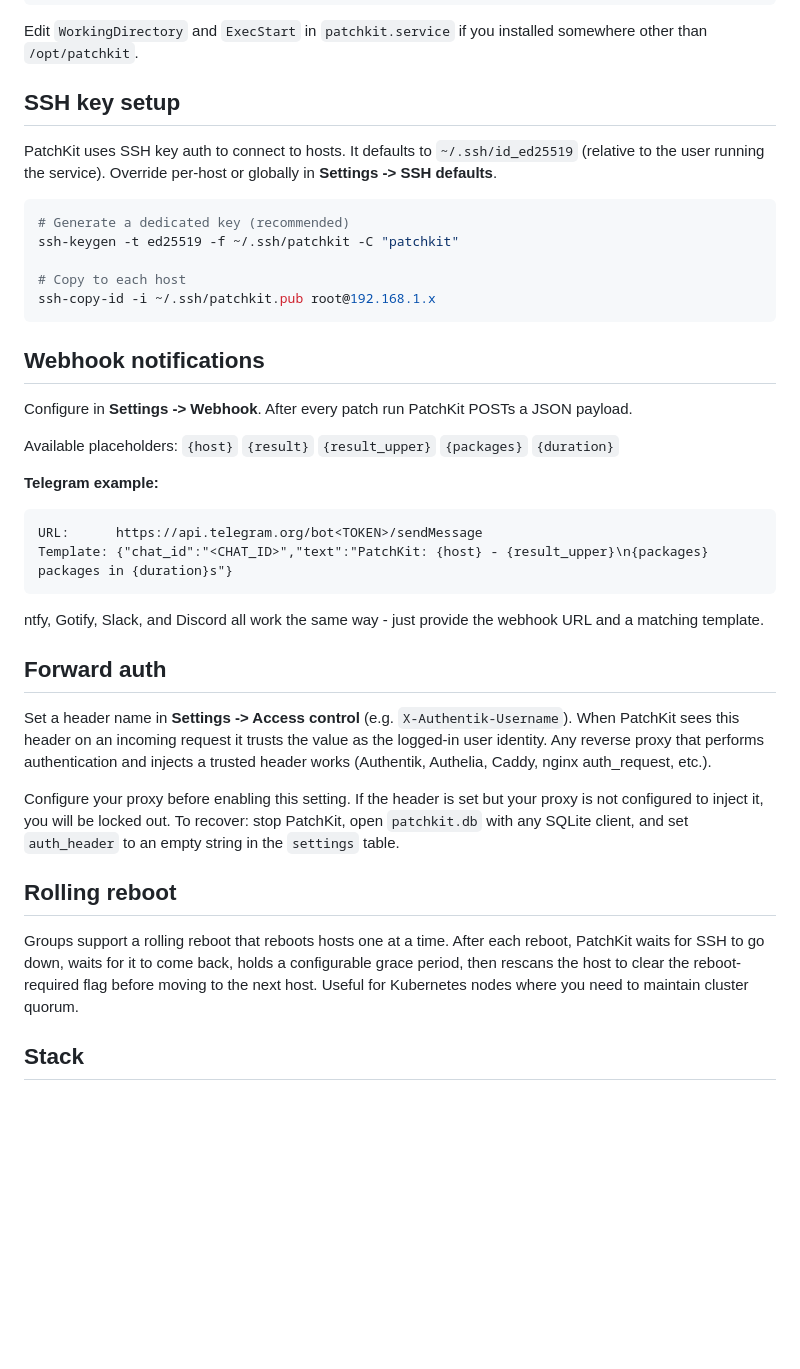
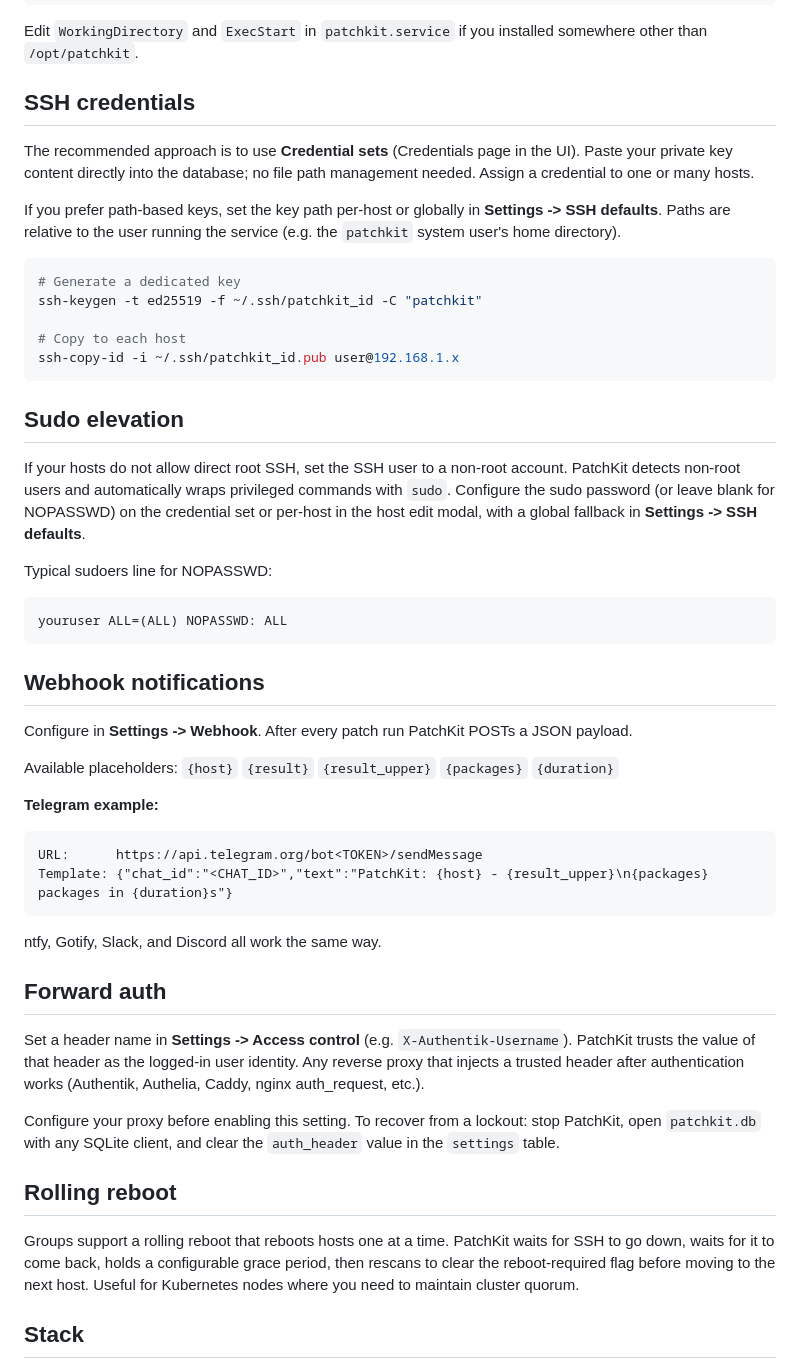
Before and after one commit to msmcpeake/patchkit, a Markdown page: README.md, the part around one of its changes. Rendered like a GitHub page; blank space fills up the shorter version.

Commit message:
Update README
Co-Authored-By: Claude Sonnet 4.6 <noreply@anthropic.com>

````diff
--- a/README.md
+++ b/README.md
@@ -53,16 +52,27 @@ systemctl enable --now patchkit
 
 Edit `WorkingDirectory` and `ExecStart` in `patchkit.service` if you installed somewhere other than `/opt/patchkit`.
 
-## SSH key setup
+## SSH credentials
 
-PatchKit uses SSH key auth to connect to hosts. It defaults to `~/.ssh/id_ed25519` (relative to the user running the service). Override per-host or globally in **Settings -> SSH defaults**.
+The recommended approach is to use **Credential sets** (Credentials page in the UI). Paste your private key content directly into the database; no file path management needed. Assign a credential to one or many hosts.
+
+If you prefer path-based keys, set the key path per-host or globally in **Settings -> SSH defaults**. Paths are relative to the user running the service (e.g. the `patchkit` system user's home directory).
 
 ```bash
-# Generate a dedicated key (recommended)
-ssh-keygen -t ed25519 -f ~/.ssh/patchkit -C "patchkit"
+# Generate a dedicated key
+ssh-keygen -t ed25519 -f ~/.ssh/patchkit_id -C "patchkit"
 
 # Copy to each host
-ssh-copy-id -i ~/.ssh/patchkit.pub root@192.168.1.x
+ssh-copy-id -i ~/.ssh/patchkit_id.pub user@192.168.1.x
+```
+
+## Sudo elevation
+
+If your hosts do not allow direct root SSH, set the SSH user to a non-root account. PatchKit detects non-root users and automatically wraps privileged commands with `sudo`. Configure the sudo password (or leave blank for NOPASSWD) on the credential set or per-host in the host edit modal, with a global fallback in **Settings -> SSH defaults**.
+
+Typical sudoers line for NOPASSWD:
+```
+youruser ALL=(ALL) NOPASSWD: ALL
 ```
 
 ## Webhook notifications
@@ -77,17 +87,17 @@ URL:      https://api.telegram.org/bot<TOKEN>/sendMessage
 Template: {"chat_id":"<CHAT_ID>","text":"PatchKit: {host} - {result_upper}\n{packages} packages in {duration}s"}
 ```
 
-ntfy, Gotify, Slack, and Discord all work the same way - just provide the webhook URL and a matching template.
+ntfy, Gotify, Slack, and Discord all work the same way.
 
 ## Forward auth
 
-Set a header name in **Settings -> Access control** (e.g. `X-Authentik-Username`). When PatchKit sees this header on an incoming request it trusts the value as the logged-in user identity. Any reverse proxy that performs authentication and injects a trusted header works (Authentik, Authelia, Caddy, nginx auth_request, etc.).
+Set a header name in **Settings -> Access control** (e.g. `X-Authentik-Username`). PatchKit trusts the value of that header as the logged-in user identity. Any reverse proxy that injects a trusted header after authentication works (Authentik, Authelia, Caddy, nginx auth_request, etc.).
 
-Configure your proxy before enabling this setting. If the header is set but your proxy is not configured to inject it, you will be locked out. To recover: stop PatchKit, open `patchkit.db` with any SQLite client, and set `auth_header` to an empty string in the `settings` table.
+Configure your proxy before enabling this setting. To recover from a lockout: stop PatchKit, open `patchkit.db` with any SQLite client, and clear the `auth_header` value in the `settings` table.
 
 ## Rolling reboot
 
-Groups support a rolling reboot that reboots hosts one at a time. After each reboot, PatchKit waits for SSH to go down, waits for it to come back, holds a configurable grace period, then rescans the host to clear the reboot-required flag before moving to the next host. Useful for Kubernetes nodes where you need to maintain cluster quorum.
+Groups support a rolling reboot that reboots hosts one at a time. PatchKit waits for SSH to go down, waits for it to come back, holds a configurable grace period, then rescans to clear the reboot-required flag before moving to the next host. Useful for Kubernetes nodes where you need to maintain cluster quorum.
 
 ## Stack
 
````
Also changed, not shown: other parts of README.md (+4 -5 lines).
